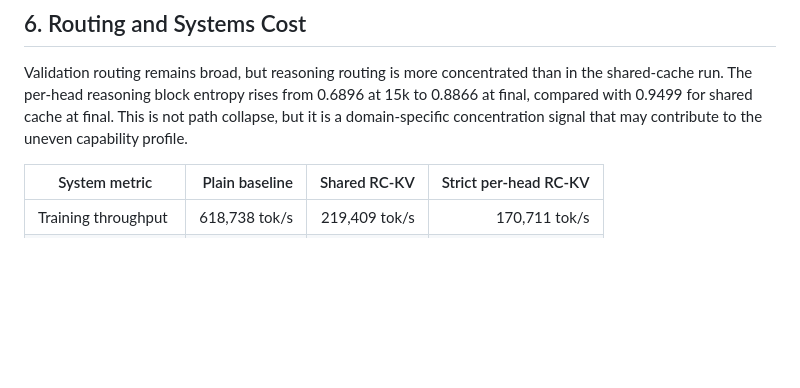
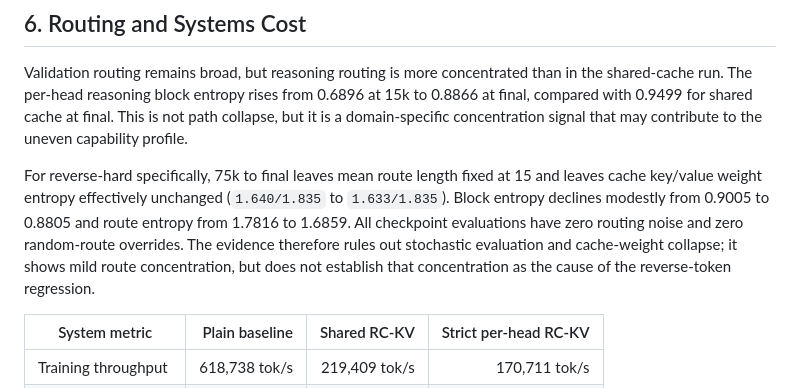
Before and after one commit to Miocio-nora/BRIAN, a Markdown page: reports/q9_per_head_dp_c2048_5b_report.md, the part around one of its changes. Drawn GitHub-style; blank space fills up the shorter version.

```diff
--- a/reports/q9_per_head_dp_c2048_5b_report.md
+++ b/reports/q9_per_head_dp_c2048_5b_report.md
@@ -107,6 +161,15 @@ than in the shared-cache run. The per-head reasoning block entropy rises from
 0.6896 at 15k to 0.8866 at final, compared with 0.9499 for shared cache at
 final. This is not path collapse, but it is a domain-specific concentration
 signal that may contribute to the uneven capability profile.
+
+For reverse-hard specifically, 75k to final leaves mean route length fixed at
+15 and leaves cache key/value weight entropy effectively unchanged
+(`1.640/1.835` to `1.633/1.835`). Block entropy declines modestly from 0.9005
+to 0.8805 and route entropy from 1.7816 to 1.6859. All checkpoint evaluations
+have zero routing noise and zero random-route overrides. The evidence therefore
+rules out stochastic evaluation and cache-weight collapse; it shows mild route
+concentration, but does not establish that concentration as the cause of the
+reverse-token regression.
 
 | System metric | Plain baseline | Shared RC-KV | Strict per-head RC-KV |
 | --- | ---: | ---: | ---: |
```
Also changed, not shown: other parts of reports/q9_per_head_dp_c2048_5b_report.md (+54 -0 lines).
